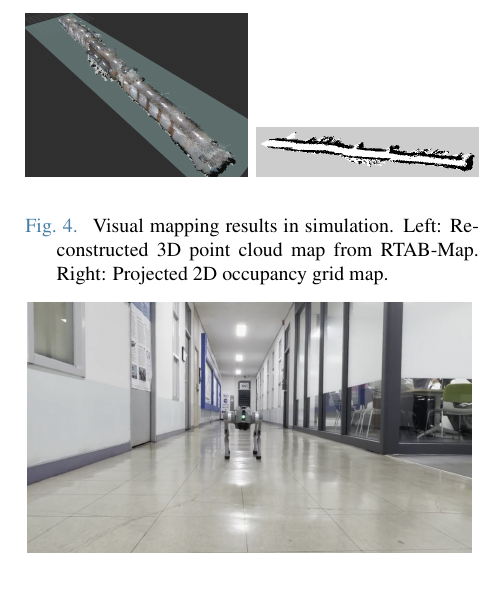
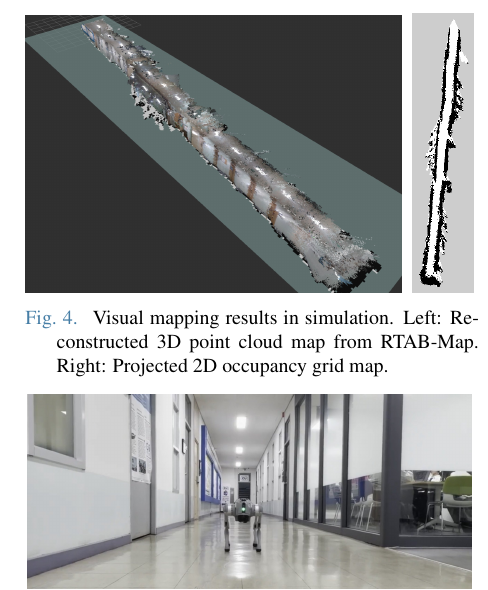
Before and after one commit to CGV-HGU/isaac-go2-ros2, a LaTeX document (ICCAS/main.tex): part of one column of page 4 of 4, cut so that both start at the same text. Compiled offline with pdfLaTeX.

Commit message:
Rotate Fig 4 2D map to vertical and enlarge 3D map for better details

```diff
--- a/ICCAS/main.tex
+++ b/ICCAS/main.tex
@@ -128,9 +128,9 @@ In simulation, the locomotion policy receives proprioceptive and exteroceptive (
 
 \begin{figure}[!t]
 \begin{center}
-\includegraphics[width=0.49\linewidth]{figures/fig_3d_map.jpg}
+\includegraphics[width=0.83\linewidth]{figures/fig_3d_map.jpg}
 \hfill
-\includegraphics[width=0.49\linewidth]{figures/fig_2d_map.png}
+\includegraphics[width=0.135\linewidth]{figures/fig_2d_map.png}
 \vspace{1.5mm}
 \caption{\label{fig_sim_validation}Visual mapping results in simulation. Left: Reconstructed 3D point cloud map from RTAB-Map. Right: Projected 2D occupancy grid map.}
 \end{center}
```
Also changed, not shown: ICCAS/ICCAS_PhotoReady_0531_Quadruped.pdf, ICCAS/figures/fig_2d_map.png, 1 other file.
